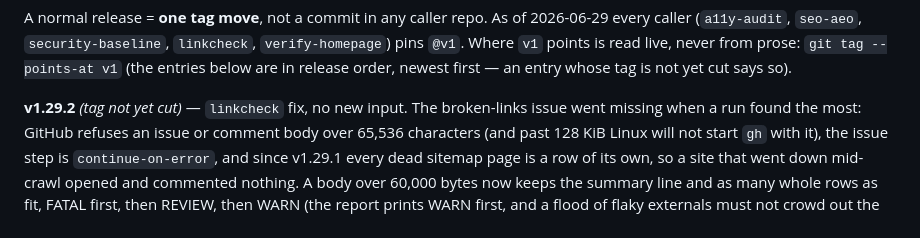
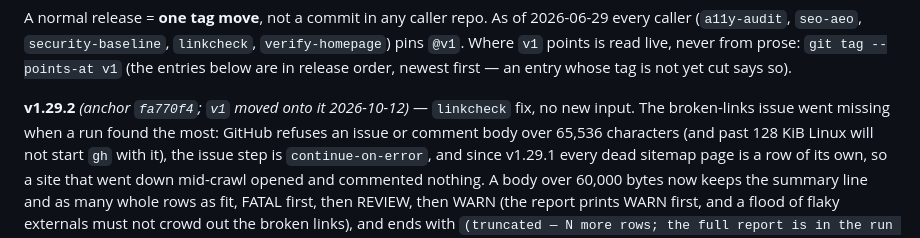
Before and after one commit to mvalasis/ci-actions, a Markdown page: README.md, the part around the change. Rendered like a GitHub page.

Commit message:
docs(release): v1.29.2 cut; v1 moved onto fa770f4

```diff
--- a/README.md
+++ b/README.md
@@ -88,7 +88,7 @@ A normal release = **one tag move**, not a commit in any caller repo. As of
 from prose: `git tag --points-at v1` (the entries below are in release order,
 newest first — an entry whose tag is not yet cut says so).
 
-**v1.29.2** *(tag not yet cut)* — `linkcheck` fix, no new input. The broken-links issue went missing when a run found the
+**v1.29.2** *(anchor `fa770f4`; `v1` moved onto it 2026-10-12)* — `linkcheck` fix, no new input. The broken-links issue went missing when a run found the
 most: GitHub refuses an issue or comment body over 65,536 characters (and past 128 KiB Linux will not start `gh` with it), the
 issue step is `continue-on-error`, and since v1.29.1 every dead sitemap page is a row of its own, so a site that went down
 mid-crawl opened and commented nothing. A body over 60,000 bytes now keeps the summary line and as many whole rows as fit,
```
